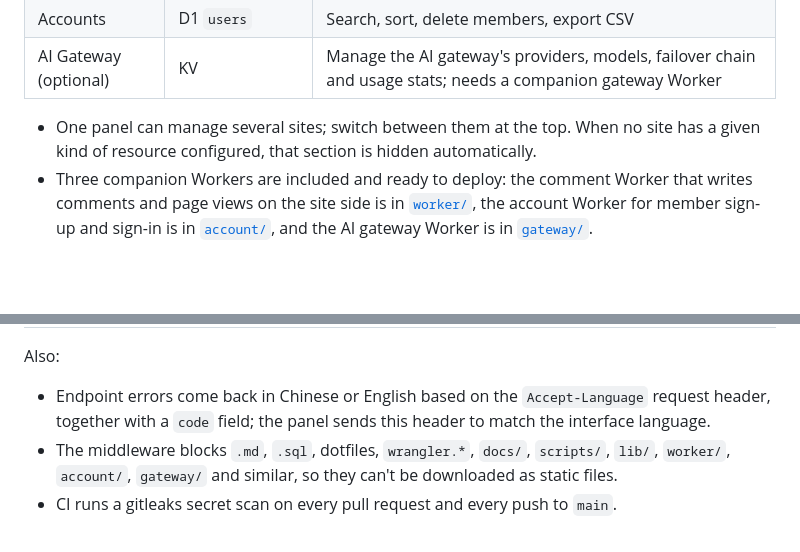
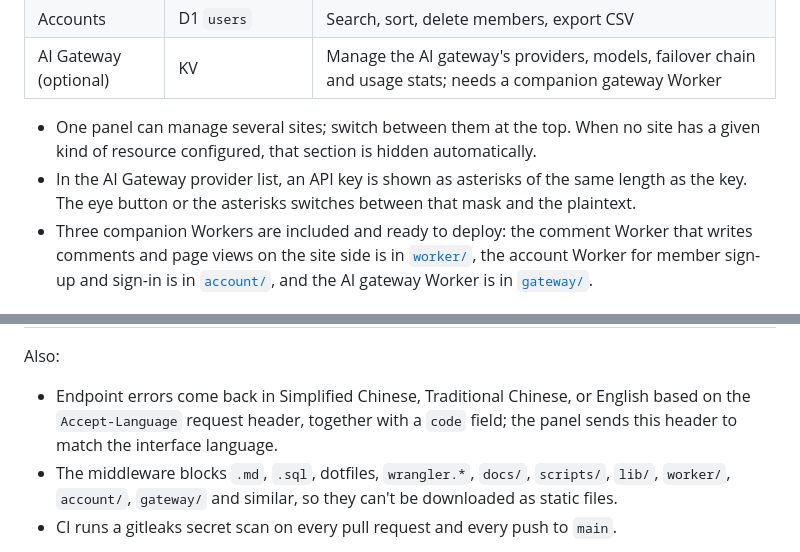
Before and after one commit to HenryYannis/FlarePanel, a Markdown page: README.en.md, 2 parts joined by grey strips. Drawn GitHub-style; blank space fills up the shorter version.

```diff
--- a/README.en.md
+++ b/README.en.md
@@ -26,6 +26,7 @@ It runs entirely on Cloudflare Pages: no server and no build step. You sign in w
 | AI Gateway (optional) | KV | Manage the AI gateway's providers, models, failover chain and usage stats; needs a companion gateway Worker |
 
 - One panel can manage several sites; switch between them at the top. When no site has a given kind of resource configured, that section is hidden automatically.
+- In the AI Gateway provider list, an API key is shown as asterisks of the same length as the key. The eye button or the asterisks switches between that mask and the plaintext.
 - Three companion Workers are included and ready to deploy: the comment Worker that writes comments and page views on the site side is in [`worker/`](worker/README.en.md), the account Worker for member sign-up and sign-in is in [`account/`](account/README.en.md), and the AI gateway Worker is in [`gateway/`](gateway/README.en.md).
 
 ### Interface language and dark mode
@@ -233,7 +234,7 @@ Every `/api/*` endpoint requires the caller to be an admin of the `CF_ACCOUNT_ID
 
 Also:
 
-- Endpoint errors come back in Chinese or English based on the `Accept-Language` request header, together with a `code` field; the panel sends this header to match the interface language.
+- Endpoint errors come back in Simplified Chinese, Traditional Chinese, or English based on the `Accept-Language` request header, together with a `code` field; the panel sends this header to match the interface language.
 - The middleware blocks `.md`, `.sql`, dotfiles, `wrangler.*`, `docs/`, `scripts/`, `lib/`, `worker/`, `account/`, `gateway/` and similar, so they can't be downloaded as static files.
 - CI runs a gitleaks secret scan on every pull request and every push to `main`.
 
```
Also changed, not shown: README.md (+3 -2 lines), README.zh-Hant.md (+3 -2 lines).
